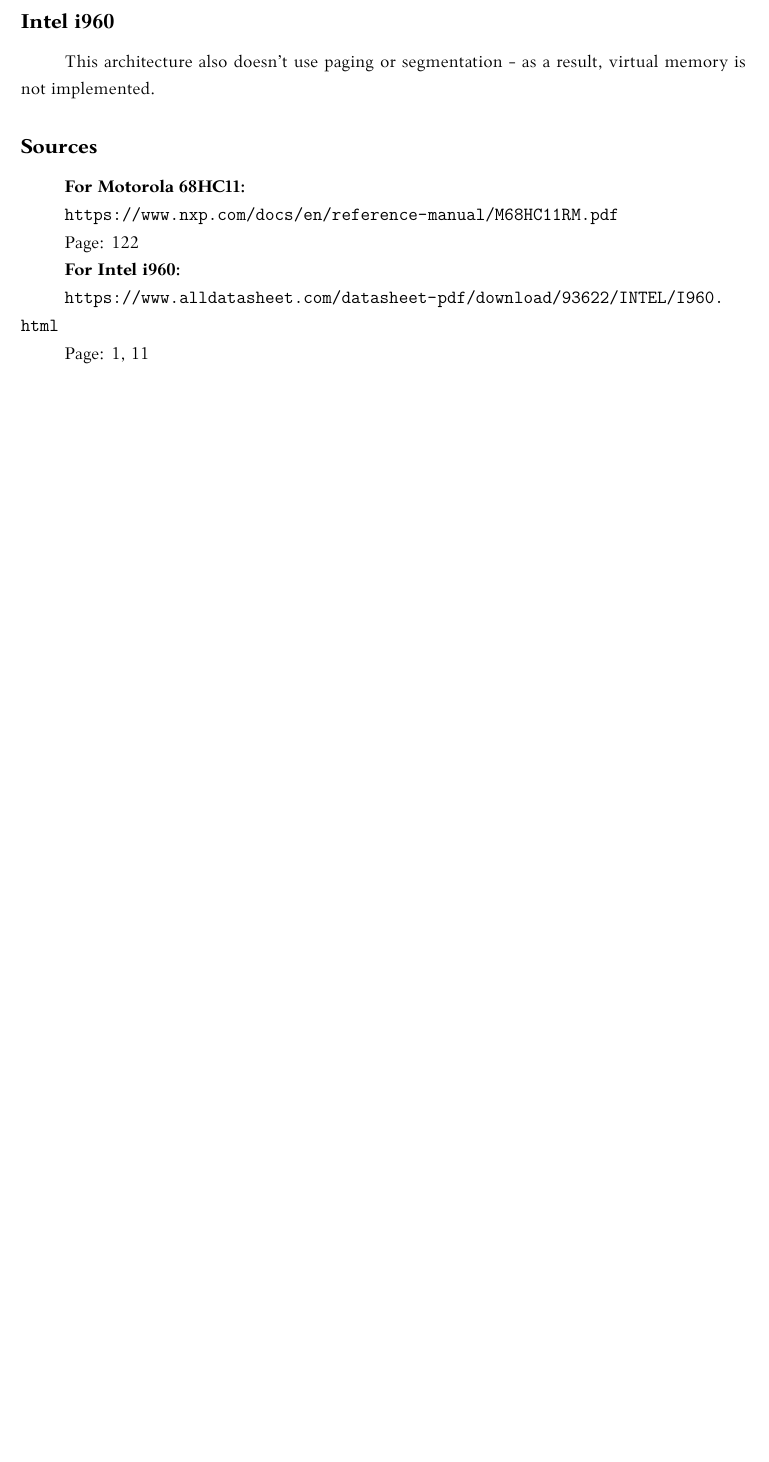
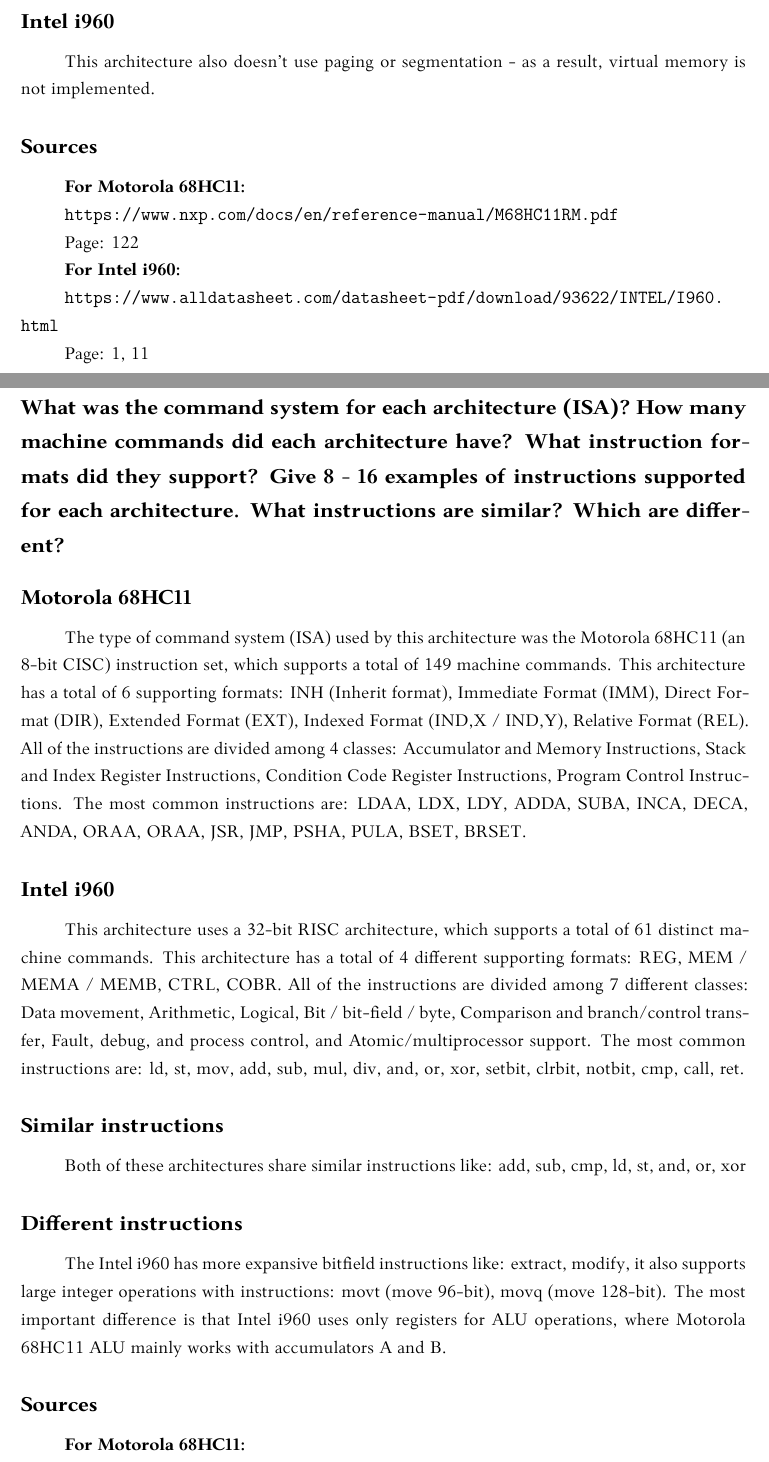
Before and after one commit to AinisALaur/Architekturu-Motorola-68HC11-ir-Intel-i960-palyginimas, a LaTeX document (main.tex): part of page 9 of 9 before the commit and two parts of pages 9 and 10 of 11 after it, the two joined at a grey line, cut so that both start at the same text, the shorter picture padded with empty space. Compiled offline with XeLaTeX.

Commit message:
Pridėtas aprašas apie komandų sistemas (ISA), komandų kiekį, klases, komandų formatus, pateikti pavyzdžiai, skirtumai ir panašumai komandų - abiejoms architektūroms

```diff
--- a/main.tex
+++ b/main.tex
@@ -195,3 +195,18 @@
 
 Page: 1, 11
 
+\section*{What was the command system for each architecture (ISA)? How many machine commands did each architecture have? What instruction formats did they support? Give 8 - 16 examples of instructions supported for each architecture. What instructions are similar? Which are different?}
+\subsection*{Motorola 68HC11}
+The type of command system (ISA) used by this architecture was the Motorola 68HC11 (an 8-bit CISC) instruction set, which supports a total of 149 machine commands. This architecture has a total of 6 supporting formats: INH (Inherit format), Immediate Format (IMM), Direct Format (DIR), Extended Format (EXT), Indexed Format (IND,X / IND,Y), Relative Format (REL). All of the instructions are divided among 4 classes: Accumulator and Memory Instructions, Stack and Index Register Instructions, Condition Code Register Instructions, Program Control Instructions. The most common instructions are: LDAA, LDX, LDY, ADDA, SUBA, INCA, DECA, ANDA, ORAA, ORAA, JSR, JMP, PSHA, PULA, BSET, BRSET.
+
+\subsection*{Intel i960}
+This architecture uses a 32-bit RISC architecture, which supports a total of 61 distinct machine commands. This architecture has a total of 4 different supporting formats: REG, MEM / MEMA / MEMB, CTRL, COBR. All of the instructions are divided among 7 different classes: Data movement, Arithmetic, Logical, Bit / bit-field / byte, Comparison and branch/control transfer, Fault, debug, and process control, and Atomic/multiprocessor support. The most common instructions are: ld, st, mov, add, sub, mul, div, and, or, xor, setbit, clrbit, notbit, cmp, call, ret.
+
+\subsection*{Similar instructions}
+Both of these architectures share similar instructions like: add, sub, cmp, ld, st, and, or, xor
+
+\subsection*{Different instructions}
+The Intel i960 has more expansive bitfield instructions like: extract, modify, it also supports large integer operations with instructions: movt (move 96-bit), movq (move 128-bit). The most important difference is that Intel i960 uses only registers for ALU operations, where Motorola 68HC11 ALU mainly works with accumulators A and B.
+
+\subsection*{Sources}
+\textbf{For Motorola 68HC11:}
```
Also changed, not shown: main.tex (13 more changed lines).
